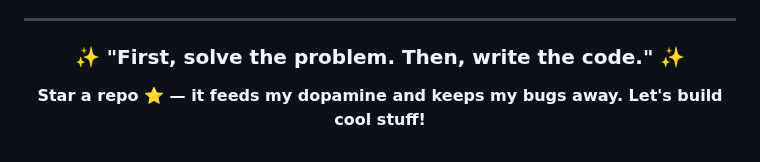
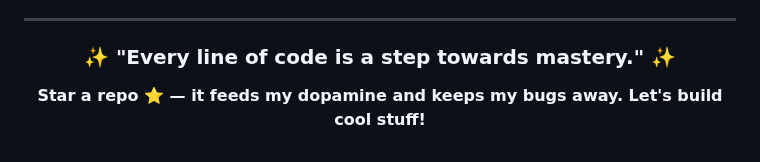
Before and after one commit to UttamUpadhyay/UttamUpadhyay, a Markdown page: README.md, the part around the change. Rendered like a GitHub page.

Commit message:
Update daily quote

```diff
--- a/README.md
+++ b/README.md
@@ -89,7 +89,7 @@ I believe in continuous learning and growth. My repositories showcase my progres
 
 <div align="center">
 
-### ✨ "First, solve the problem. Then, write the code." ✨
+### ✨ "Every line of code is a step towards mastery." ✨
 
 **Star a repo ⭐ — it feeds my dopamine and keeps my bugs away. Let's build cool stuff!**
 
```
